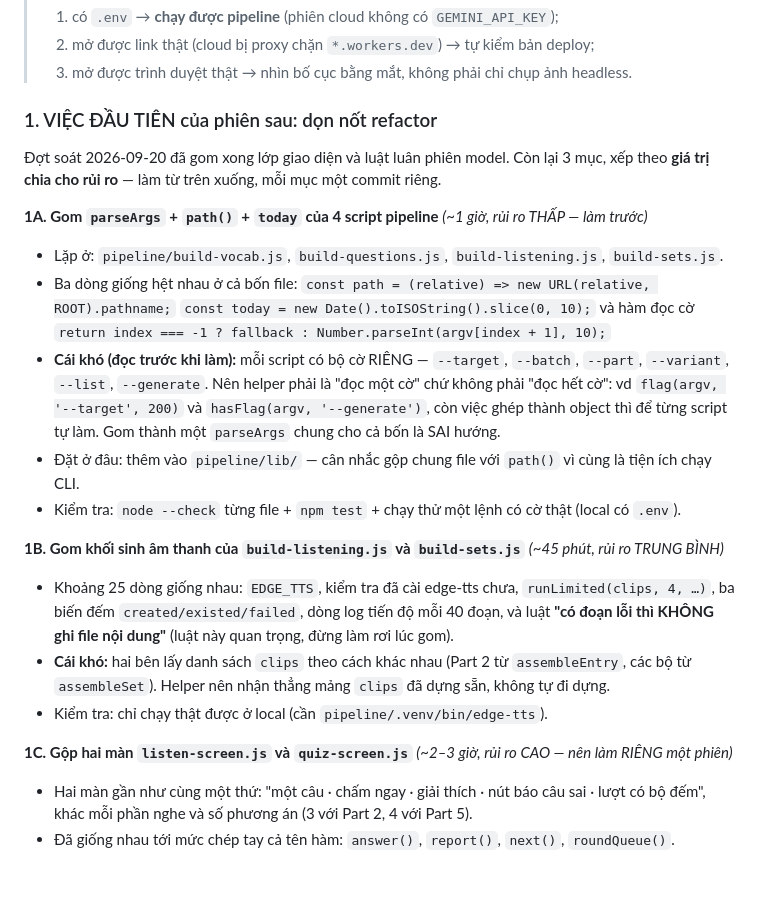
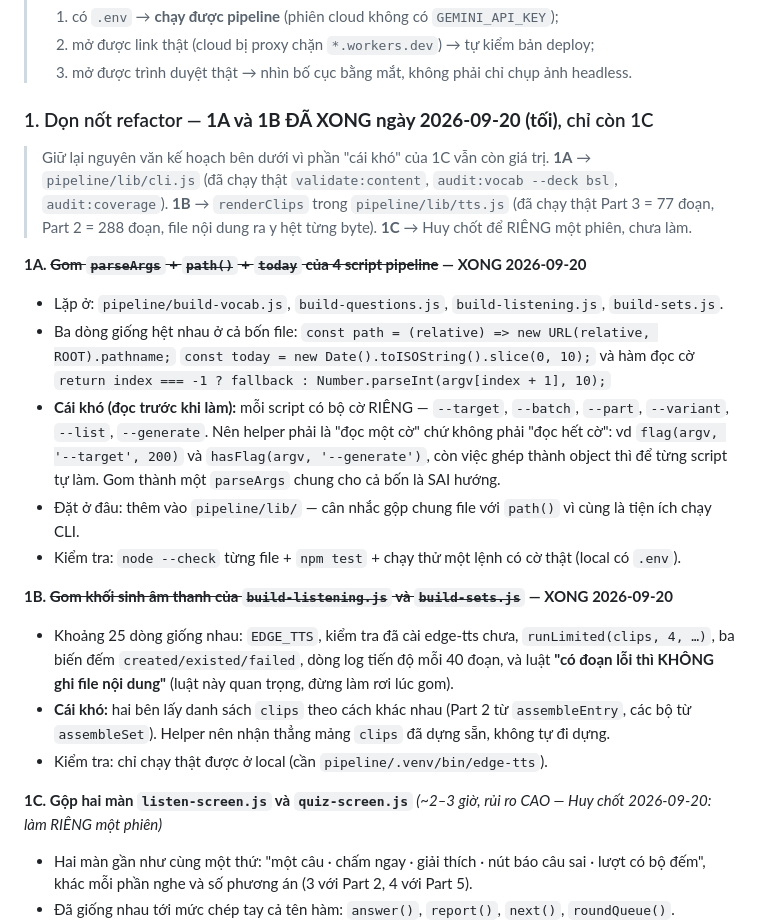
Before and after one commit to T1o2b3/toeic-app, a Markdown page: PROGRESS.md, the part around the change. Rendered like a GitHub page; blank space fills up the shorter version.

Commit message:
docs: đánh dấu 1A/1B đã xong trong kế hoạch refactor, còn 1C để phiên riêng
Co-Authored-By: Claude Opus 5 <noreply@anthropic.com>

```diff
--- a/PROGRESS.md
+++ b/PROGRESS.md
@@ -349,12 +349,15 @@ khi chưa có SMTP riêng).
 > 2. mở được link thật (cloud bị proxy chặn `*.workers.dev`) → tự kiểm bản deploy;
 > 3. mở được trình duyệt thật → nhìn bố cục bằng mắt, không phải chỉ chụp ảnh headless.
 
-### 1. VIỆC ĐẦU TIÊN của phiên sau: dọn nốt refactor
+### 1. Dọn nốt refactor — **1A và 1B ĐÃ XONG ngày 2026-09-20 (tối)**, chỉ còn 1C
 
-Đợt soát 2026-09-20 đã gom xong lớp giao diện và luật luân phiên model. Còn lại 3 mục, xếp theo
-**giá trị chia cho rủi ro** — làm từ trên xuống, mỗi mục một commit riêng.
+> Giữ lại nguyên văn kế hoạch bên dưới vì phần "cái khó" của 1C vẫn còn giá trị.
+> **1A** → `pipeline/lib/cli.js` (đã chạy thật `validate:content`, `audit:vocab --deck bsl`, `audit:coverage`).
+> **1B** → `renderClips` trong `pipeline/lib/tts.js` (đã chạy thật Part 3 = 77 đoạn, Part 2 = 288 đoạn,
+> file nội dung ra y hệt từng byte).
+> **1C** → Huy chốt để RIÊNG một phiên, chưa làm.
 
-**1A. Gom `parseArgs` + `path()` + `today` của 4 script pipeline** *(~1 giờ, rủi ro THẤP — làm trước)*
+**1A. ~~Gom `parseArgs` + `path()` + `today` của 4 script pipeline~~ — XONG 2026-09-20**
 - Lặp ở: `pipeline/build-vocab.js`, `build-questions.js`, `build-listening.js`, `build-sets.js`.
 - Ba dòng giống hệt nhau ở cả bốn file:
   `const path = (relative) => new URL(relative, ROOT).pathname;`
@@ -367,7 +370,7 @@ khi chưa có SMTP riêng).
 - Đặt ở đâu: thêm vào `pipeline/lib/` — cân nhắc gộp chung file với `path()` vì cùng là tiện ích chạy CLI.
 - Kiểm tra: `node --check` từng file + `npm test` + chạy thử một lệnh có cờ thật (local có `.env`).
 
-**1B. Gom khối sinh âm thanh của `build-listening.js` và `build-sets.js`** *(~45 phút, rủi ro TRUNG BÌNH)*
+**1B. ~~Gom khối sinh âm thanh của `build-listening.js` và `build-sets.js`~~ — XONG 2026-09-20**
 - Khoảng 25 dòng giống nhau: `EDGE_TTS`, kiểm tra đã cài edge-tts chưa, `runLimited(clips, 4, …)`,
   ba biến đếm `created/existed/failed`, dòng log tiến độ mỗi 40 đoạn, và luật
   **"có đoạn lỗi thì KHÔNG ghi file nội dung"** (luật này quan trọng, đừng làm rơi lúc gom).
@@ -375,7 +378,7 @@ khi chưa có SMTP riêng).
   các bộ từ `assembleSet`). Helper nên nhận thẳng mảng `clips` đã dựng sẵn, không tự đi dựng.
 - Kiểm tra: chỉ chạy thật được ở local (cần `pipeline/.venv/bin/edge-tts`).
 
-**1C. Gộp hai màn `listen-screen.js` và `quiz-screen.js`** *(~2–3 giờ, rủi ro CAO — nên làm RIÊNG một phiên)*
+**1C. Gộp hai màn `listen-screen.js` và `quiz-screen.js`** *(~2–3 giờ, rủi ro CAO — Huy chốt 2026-09-20: làm RIÊNG một phiên)*
 - Hai màn gần như cùng một thứ: "một câu · chấm ngay · giải thích · nút báo câu sai · lượt có bộ đếm",
   khác mỗi phần nghe và số phương án (3 với Part 2, 4 với Part 5).
 - Đã giống nhau tới mức chép tay cả tên hàm: `answer()`, `report()`, `next()`, `roundQueue()`.
```
